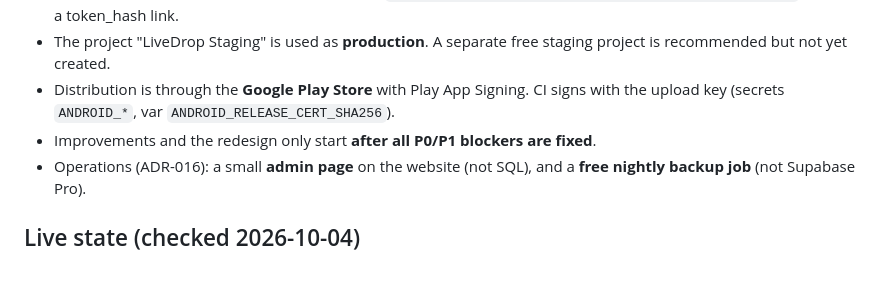
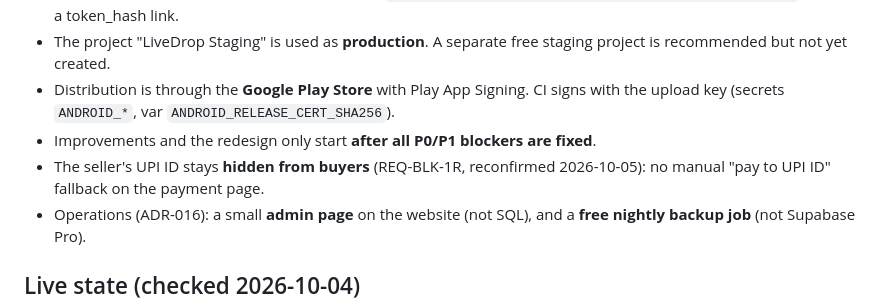
Before and after one commit to psuvraneel-cyber/LiveDrop, a Markdown page: audit/seller-app/HANDOFF.md, the part around the change. GitHub-like rendering; blank space fills up the shorter version.

Commit message:
docs: record owner decision to keep the seller UPI ID hidden (no manual fallback)
Co-Authored-By: Claude Opus 5.5 <noreply@anthropic.com>

```diff
--- a/audit/seller-app/HANDOFF.md
+++ b/audit/seller-app/HANDOFF.md
@@ -42,6 +42,7 @@ Read this first in a new session, then `REMEDIATION-LOG.md` (what is fixed and t
 - The project "LiveDrop Staging" is used as **production**. A separate free staging project is recommended but not yet created.
 - Distribution is through the **Google Play Store** with Play App Signing. CI signs with the upload key (secrets `ANDROID_*`, var `ANDROID_RELEASE_CERT_SHA256`).
 - Improvements and the redesign only start **after all P0/P1 blockers are fixed**.
+- The seller's UPI ID stays **hidden from buyers** (REQ-BLK-1R, reconfirmed 2026-10-05): no manual "pay to UPI ID" fallback on the payment page.
 - Operations (ADR-016): a small **admin page** on the website (not SQL), and a **free nightly backup job** (not Supabase Pro).
 
 ## Live state (checked 2026-10-04)
```
Also changed, not shown: audit/seller-app/REMEDIATION-LOG.md (+1 -1 lines).
